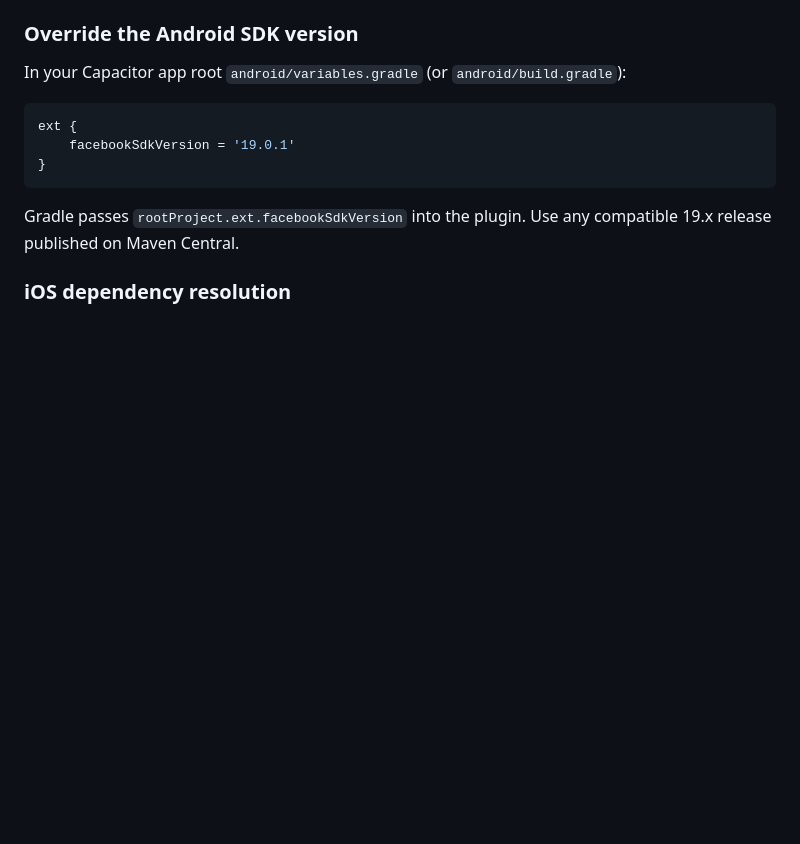
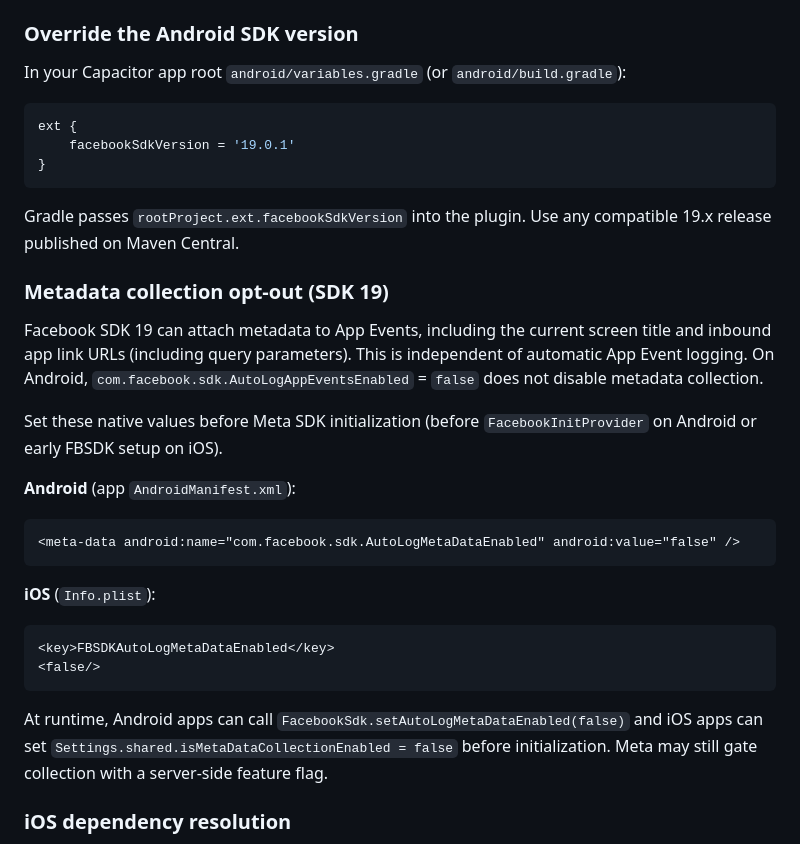
Before and after one commit to Cap-go/capacitor-facebook-analytics, a Markdown page: README.md, the part around the change. GitHub-like rendering; blank space fills up the shorter version.

Commit message:
docs: document SDK 19 metadata collection opt-outs before init
Co-authored-by: Martin DONADIEU <martindonadieu@gmail.com>

````diff
--- a/README.md
+++ b/README.md
@@ -142,6 +142,27 @@ ext {
 ```
 
 Gradle passes `rootProject.ext.facebookSdkVersion` into the plugin. Use any compatible 19.x release published on Maven Central.
+
+### Metadata collection opt-out (SDK 19)
+
+Facebook SDK 19 can attach metadata to App Events, including the current screen title and inbound app link URLs (including query parameters). This is independent of automatic App Event logging. On Android, `com.facebook.sdk.AutoLogAppEventsEnabled` = `false` does not disable metadata collection.
+
+Set these native values before Meta SDK initialization (before `FacebookInitProvider` on Android or early FBSDK setup on iOS).
+
+**Android** (app `AndroidManifest.xml`):
+
+```xml
+<meta-data android:name="com.facebook.sdk.AutoLogMetaDataEnabled" android:value="false" />
+```
+
+**iOS** (`Info.plist`):
+
+```xml
+<key>FBSDKAutoLogMetaDataEnabled</key>
+<false/>
+```
+
+At runtime, Android apps can call `FacebookSdk.setAutoLogMetaDataEnabled(false)` and iOS apps can set `Settings.shared.isMetaDataCollectionEnabled = false` before initialization. Meta may still gate collection with a server-side feature flag.
 
 ### iOS dependency resolution
 
````
